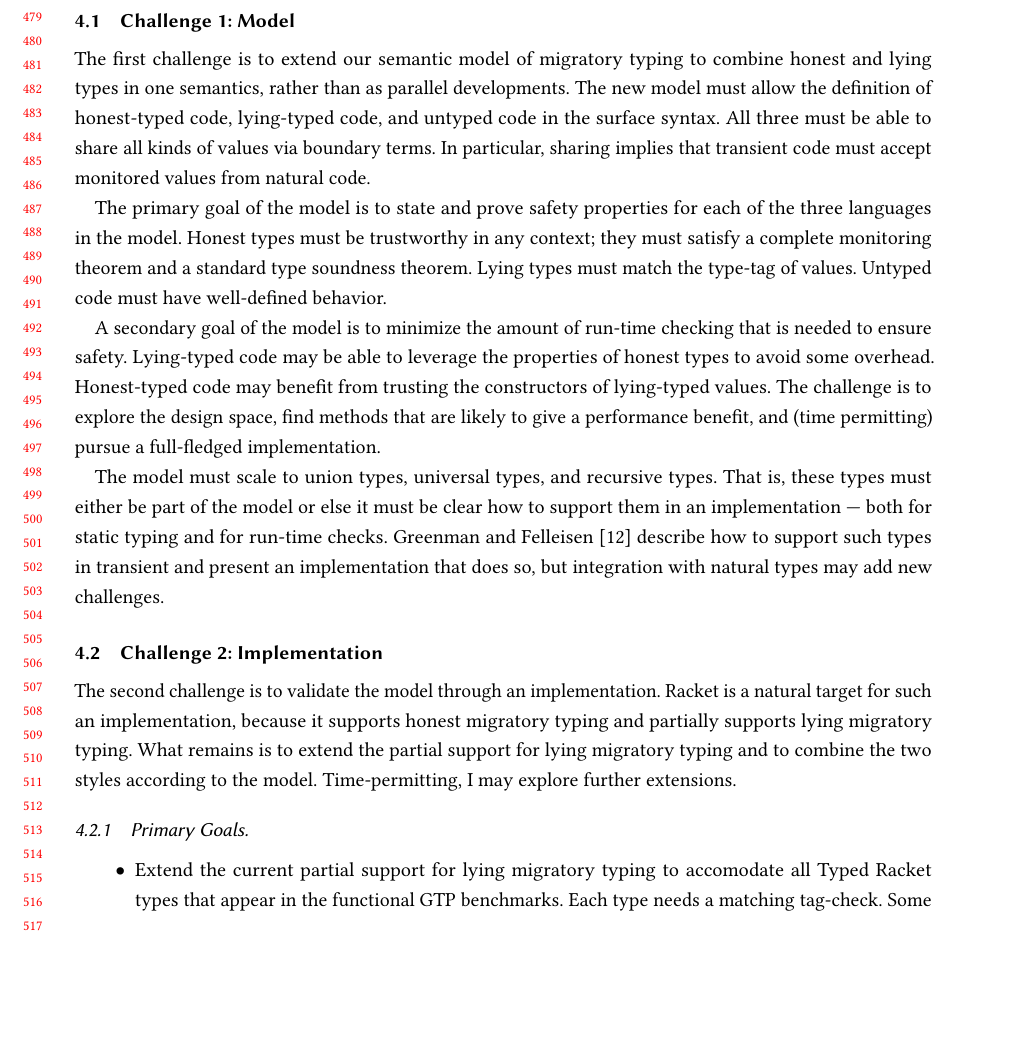
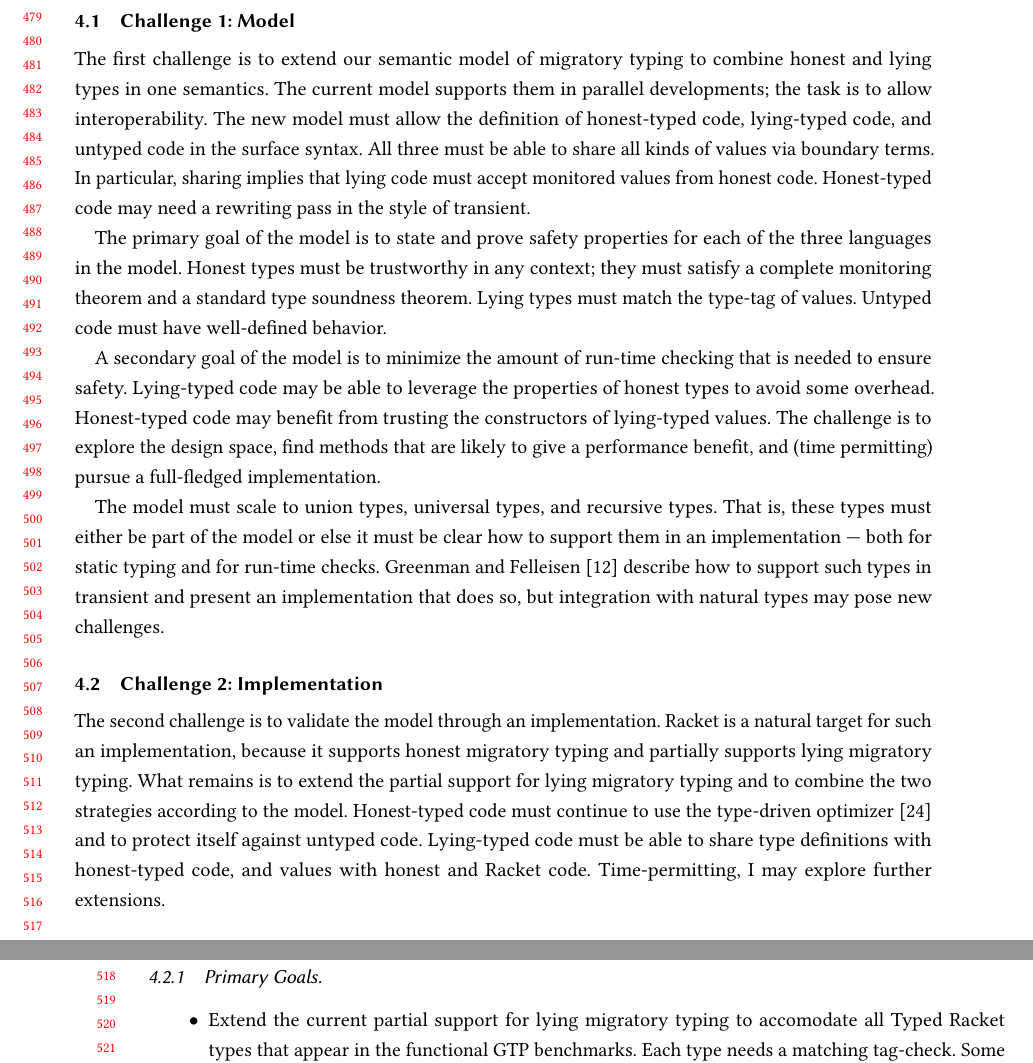
Before and after one commit to bennn/dissertation, a LaTeX paper (proposal/proposal.tex, which reads proposal/todo.tex): part of page 11 of 15 before the commit and two parts of pages 11 and 12 of 15 after it, the two joined at a grey line, cut so that both start at the same text, the shorter picture padded with empty space. Compiled offline with pdfLaTeX.

Commit message:
proposal: todo, small fixups

```diff
--- a/proposal/todo.tex
+++ b/proposal/todo.tex
@@ -9,13 +9,15 @@ Three challenges stand between the thesis question and an answer:
 \subsection{Challenge 1: Model}
 
 The first challenge is to extend our semantic model of migratory typing to combine
- \tdeep{} and \tshallow{} types in one semantics, rather than as parallel
- developments.
+ \tdeep{} and \tshallow{} types in one semantics.
+The current model supports them in parallel developments; the task is to
+ allow interoperability.
 The new model must allow the definition of \tdeep{}-typed code,
  \tshallow{}-typed code, and untyped code in the surface syntax.
 All three must be able to share all kinds of values via boundary terms.
-In particular, sharing implies that transient code must accept monitored
- values from natural code.
+In particular, sharing implies that \tshallow{} code must accept monitored
+ values from \tdeep{} code.
+\tDeep{}-typed code may need a rewriting pass in the style of transient.
 
 The primary goal of the model is to state and prove safety properties for each
  of the three languages in the model.
@@ -39,7 +41,7 @@ That is, these types must either be part of the model or else it must be clear
  for run-time checks.
 \citet{gf-icfp-2018} describe how to support such types in transient and
  present an implementation that does so, but integration with natural types
- may add new challenges.
+ may pose new challenges.
 
 
 \subsection{Challenge 2: Implementation}
@@ -48,7 +50,11 @@ The second challenge is to validate the model through an implementation.
 Racket is a natural target for such an implementation, because it supports
  \tdeep{} migratory typing and partially supports \tshallow{} migratory typing.
 What remains is to extend the partial support for \tshallow{} migratory typing
- and to combine the two styles according to the model.
+ and to combine the two strategies according to the model.
+\tDeep{}-typed code must continue to use the type-driven optimizer~\cite{stff-padl-2012}
+ and to protect itself against untyped code.
+\tShallow{}-typed code must be able to share type definitions with
+ \tdeep{}-typed code, and values with \tdeep{} and Racket code.
 Time-permitting, I may explore further extensions.
 
 
```
Also changed, not shown: proposal/bib.bib (+9 -0 lines), proposal/todo.tex (4 more changed lines).
